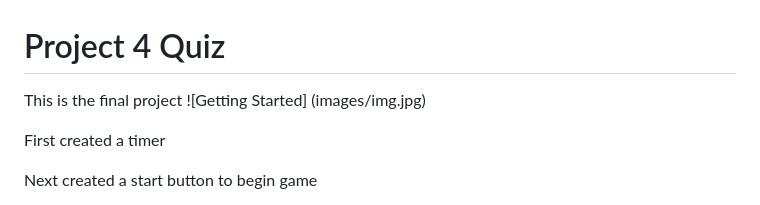
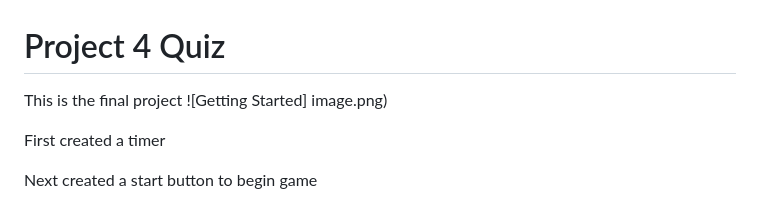
Before and after one commit to Boilermaker74/Quiz-Bootcamp-, a Markdown page: README.md, the part around the change. Rendered like a GitHub page.

```diff
--- a/README.md
+++ b/README.md
@@ -1,7 +1,7 @@
 # Project 4 Quiz
 This is the final project
 ![Getting Started]
-(images/img.jpg)
+image.png)
 
 
 
```
